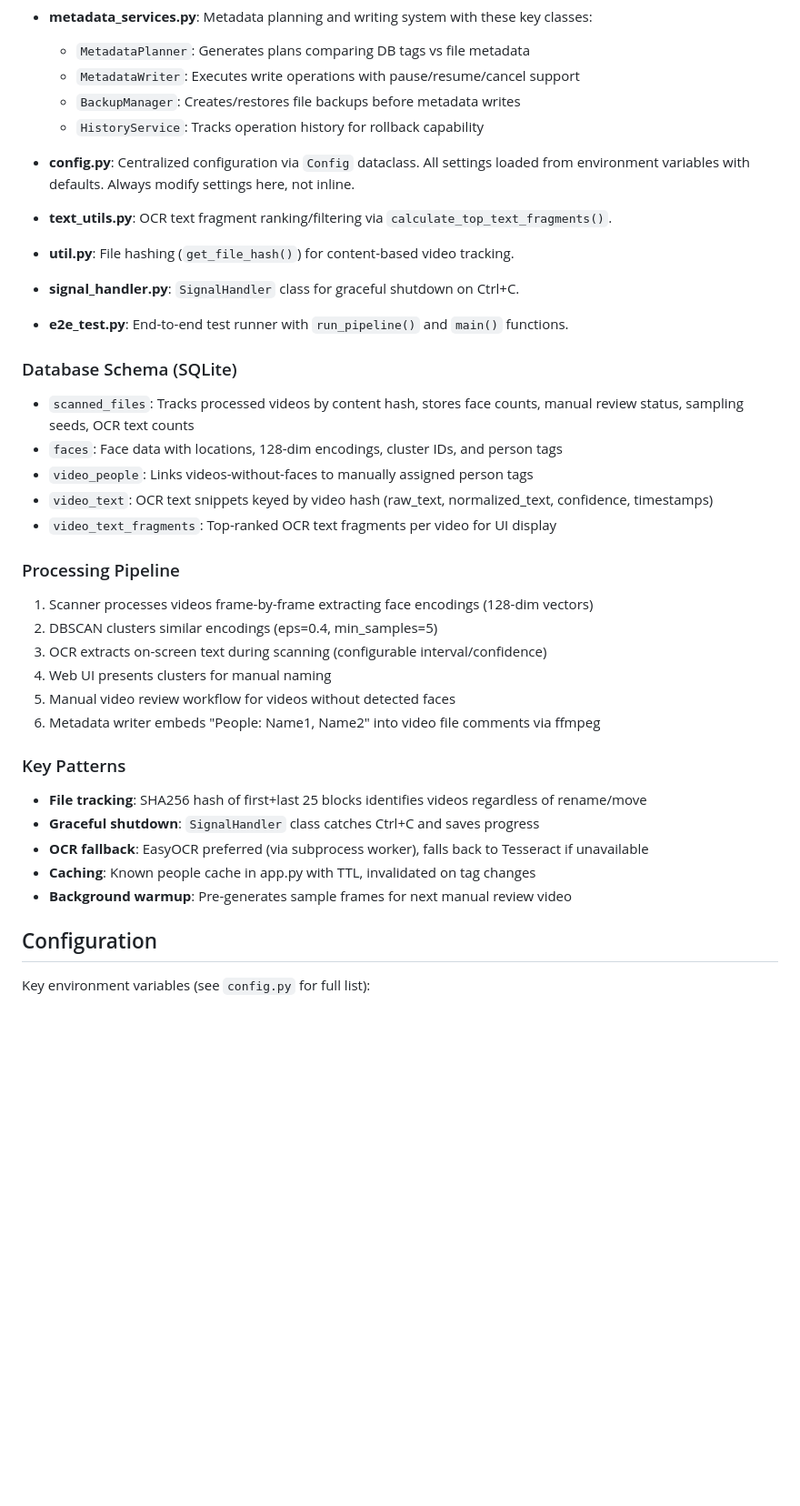
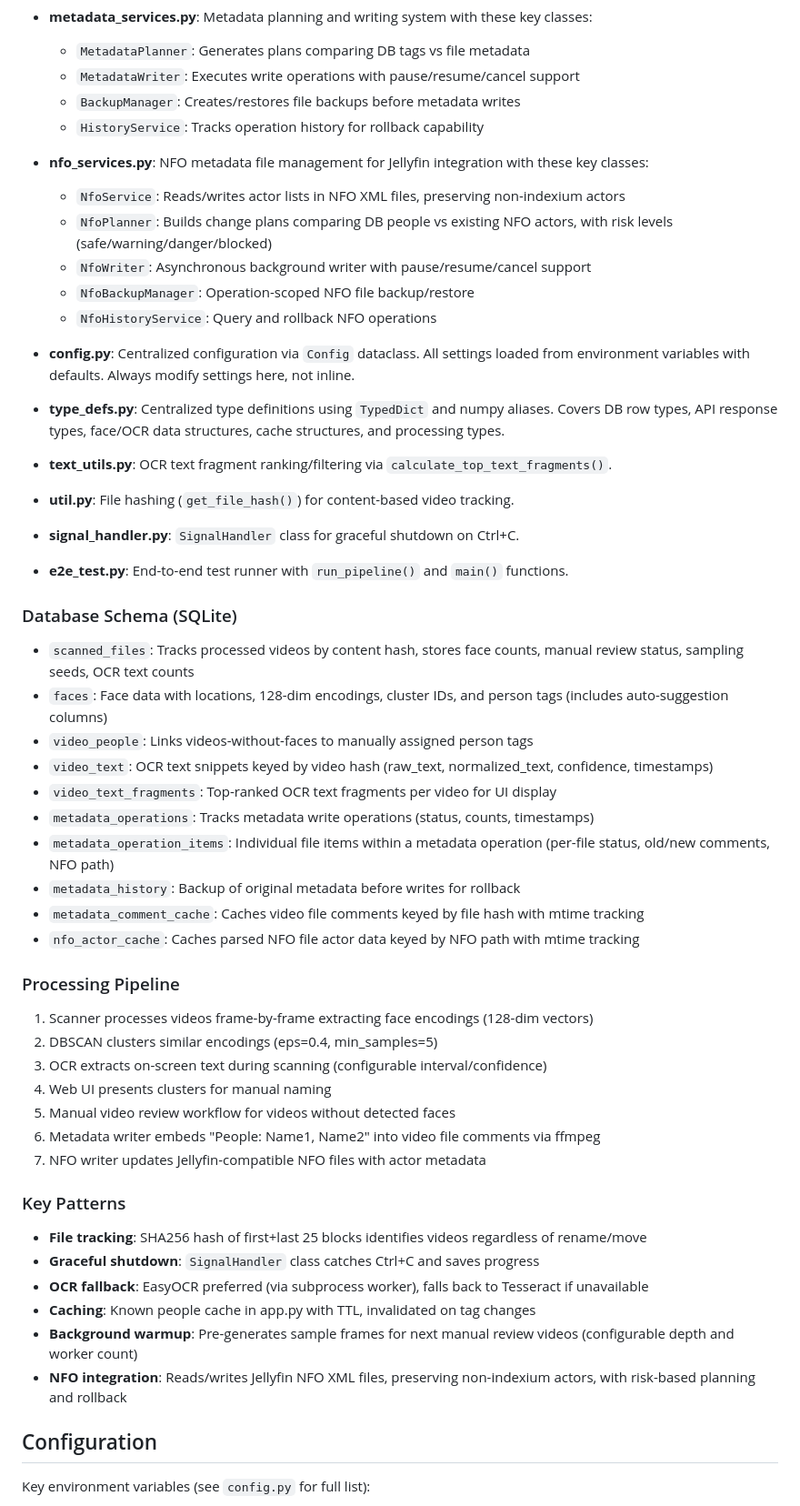
Before and after one commit to jrajasekera/indexium, a Markdown page: CLAUDE.md, the part around one of its changes. Shown at 91% size. Drawn GitHub-style; blank space fills up the shorter version.

```diff
--- a/CLAUDE.md
+++ b/CLAUDE.md
@@ -49,7 +52,16 @@ python scanner.py cleanup_ocr 6          # Custom minimum length
   - `BackupManager`: Creates/restores file backups before metadata writes
   - `HistoryService`: Tracks operation history for rollback capability
 
+- **nfo_services.py**: NFO metadata file management for Jellyfin integration with these key classes:
+  - `NfoService`: Reads/writes actor lists in NFO XML files, preserving non-indexium actors
+  - `NfoPlanner`: Builds change plans comparing DB people vs existing NFO actors, with risk levels (safe/warning/danger/blocked)
+  - `NfoWriter`: Asynchronous background writer with pause/resume/cancel support
+  - `NfoBackupManager`: Operation-scoped NFO file backup/restore
+  - `NfoHistoryService`: Query and rollback NFO operations
+
 - **config.py**: Centralized configuration via `Config` dataclass. All settings loaded from environment variables with defaults. Always modify settings here, not inline.
+
+- **type_defs.py**: Centralized type definitions using `TypedDict` and numpy aliases. Covers DB row types, API response types, face/OCR data structures, cache structures, and processing types.
 
 - **text_utils.py**: OCR text fragment ranking/filtering via `calculate_top_text_fragments()`.
 
@@ -62,10 +74,15 @@ python scanner.py cleanup_ocr 6          # Custom minimum length
 ### Database Schema (SQLite)
 
 - `scanned_files`: Tracks processed videos by content hash, stores face counts, manual review status, sampling seeds, OCR text counts
-- `faces`: Face data with locations, 128-dim encodings, cluster IDs, and person tags
+- `faces`: Face data with locations, 128-dim encodings, cluster IDs, and person tags (includes auto-suggestion columns)
 - `video_people`: Links videos-without-faces to manually assigned person tags
 - `video_text`: OCR text snippets keyed by video hash (raw_text, normalized_text, confidence, timestamps)
 - `video_text_fragments`: Top-ranked OCR text fragments per video for UI display
+- `metadata_operations`: Tracks metadata write operations (status, counts, timestamps)
+- `metadata_operation_items`: Individual file items within a metadata operation (per-file status, old/new comments, NFO path)
+- `metadata_history`: Backup of original metadata before writes for rollback
+- `metadata_comment_cache`: Caches video file comments keyed by file hash with mtime tracking
+- `nfo_actor_cache`: Caches parsed NFO file actor data keyed by NFO path with mtime tracking
 
 ### Processing Pipeline
 
@@ -75,6 +92,7 @@ python scanner.py cleanup_ocr 6          # Custom minimum length
 4. Web UI presents clusters for manual naming
 5. Manual video review workflow for videos without detected faces
 6. Metadata writer embeds "People: Name1, Name2" into video file comments via ffmpeg
+7. NFO writer updates Jellyfin-compatible NFO files with actor metadata
 
 ### Key Patterns
 
@@ -82,7 +100,8 @@ python scanner.py cleanup_ocr 6          # Custom minimum length
 - **Graceful shutdown**: `SignalHandler` class catches Ctrl+C and saves progress
 - **OCR fallback**: EasyOCR preferred (via subprocess worker), falls back to Tesseract if unavailable
 - **Caching**: Known people cache in app.py with TTL, invalidated on tag changes
-- **Background warmup**: Pre-generates sample frames for next manual review video
+- **Background warmup**: Pre-generates sample frames for next manual review videos (configurable depth and worker count)
+- **NFO integration**: Reads/writes Jellyfin NFO XML files, preserving non-indexium actors, with risk-based planning and rollback
 
 ## Configuration
 
```
Also changed, not shown: other parts of CLAUDE.md (+10 -1 lines), AGENTS.md (+10 -5 lines).
